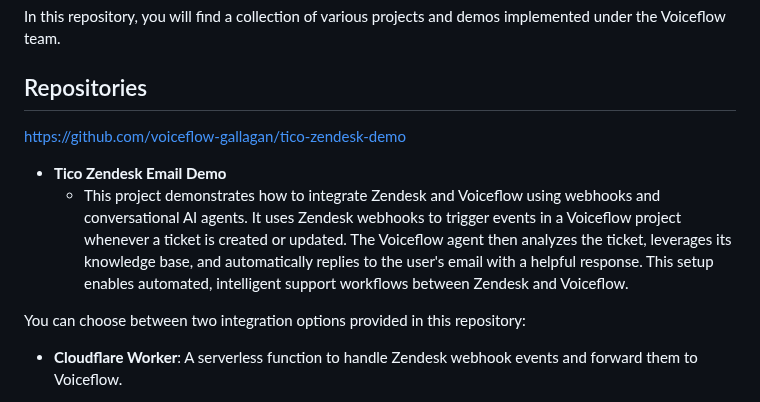
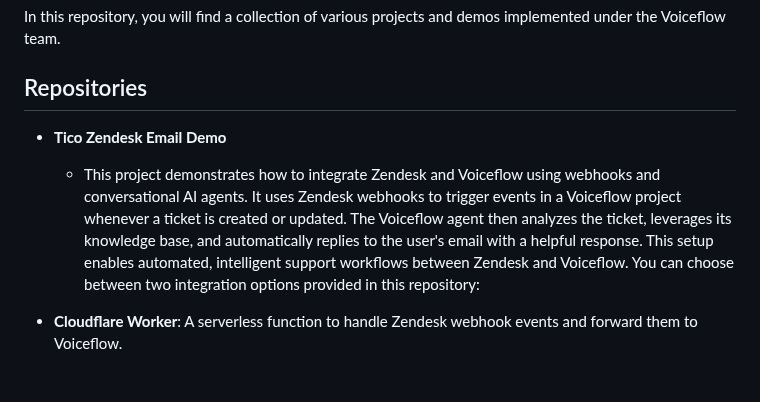
Before and after one commit to voiceflow/demos-n-examples, a Markdown page: README.md, the part around the change. GitHub-like rendering.

```diff
--- a/README.md
+++ b/README.md
@@ -3,11 +3,11 @@
 In this repository, you will find a collection of various projects and demos implemented under the Voiceflow team.
 
 ## Repositories
-https://github.com/voiceflow-gallagan/tico-zendesk-demo
+
 - **Tico Zendesk Email Demo**
     - This project demonstrates how to integrate Zendesk and Voiceflow using webhooks and conversational AI agents. It uses Zendesk webhooks to trigger events in a Voiceflow project whenever a ticket is created or updated. The Voiceflow agent then analyzes the ticket, leverages its knowledge base, and automatically replies to the user's email with a helpful response. This setup enables automated, intelligent support workflows between Zendesk and Voiceflow.
+You can choose between two integration options provided in this repository:
 
-You can choose between two integration options provided in this repository:
 - **Cloudflare Worker**: A serverless function to handle Zendesk webhook events and forward them to Voiceflow.
 - **n8n Workflow**: A no-code/low-code automation workflow for connecting Zendesk and Voiceflow visually.
     - [Repository Link](https://github.com/voiceflow-gallagan/tico-zendesk-demo)
```
